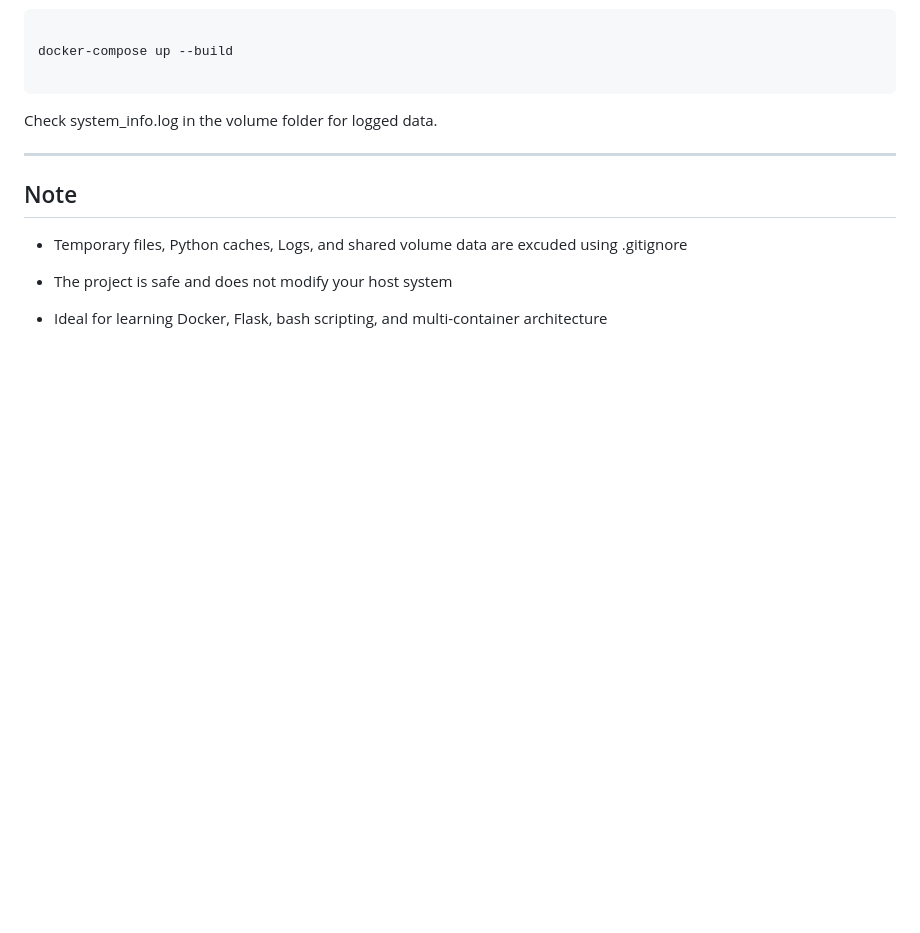
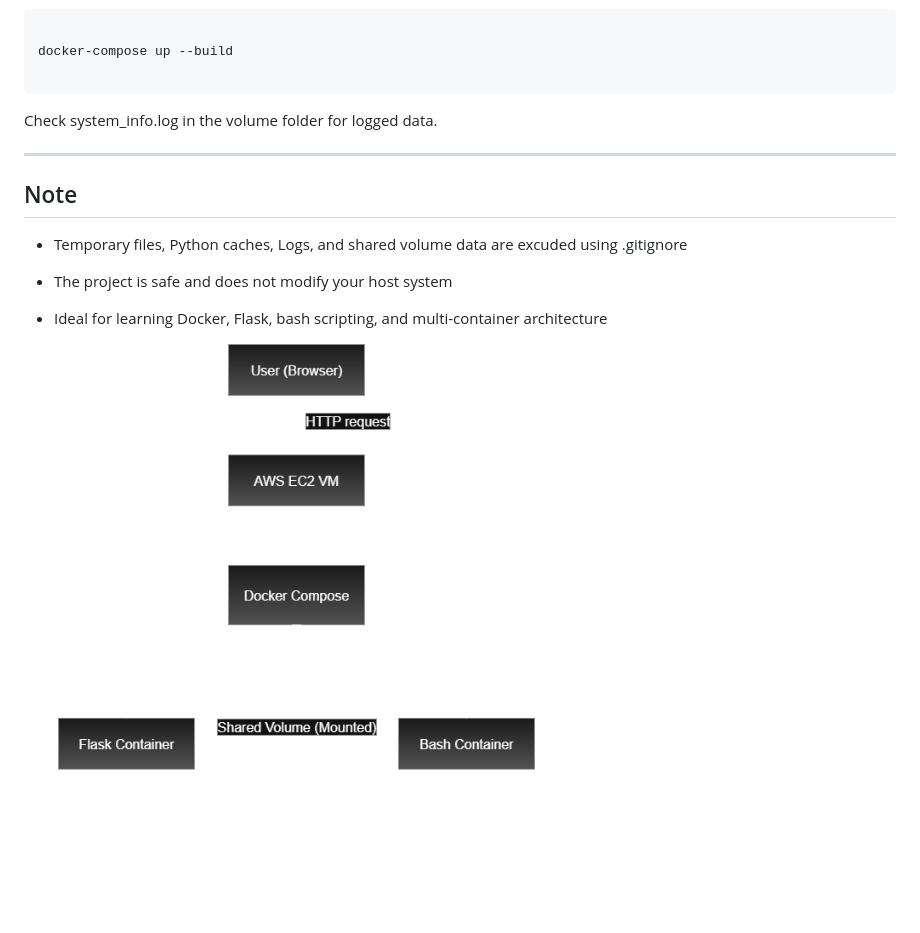
Before and after one commit to Pavanhs99/EC2-docker-compose-app, a Markdown page: README.md, the part around the change. Rendered like a GitHub page; blank space fills up the shorter version.

```diff
--- a/README.md
+++ b/README.md
@@ -90,3 +90,5 @@ Check system_info.log in the volume folder for logged data.
    - The project is safe and does not modify your host system
 
    - Ideal for learning Docker, Flask, bash scripting, and multi-container architecture
+
+![Architecture Diagram](flask-final.drawio.png)
```
